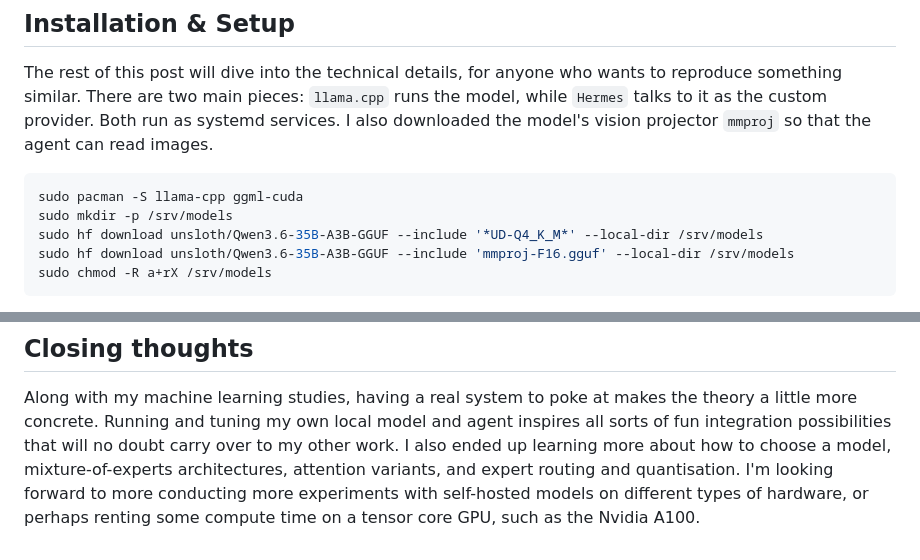
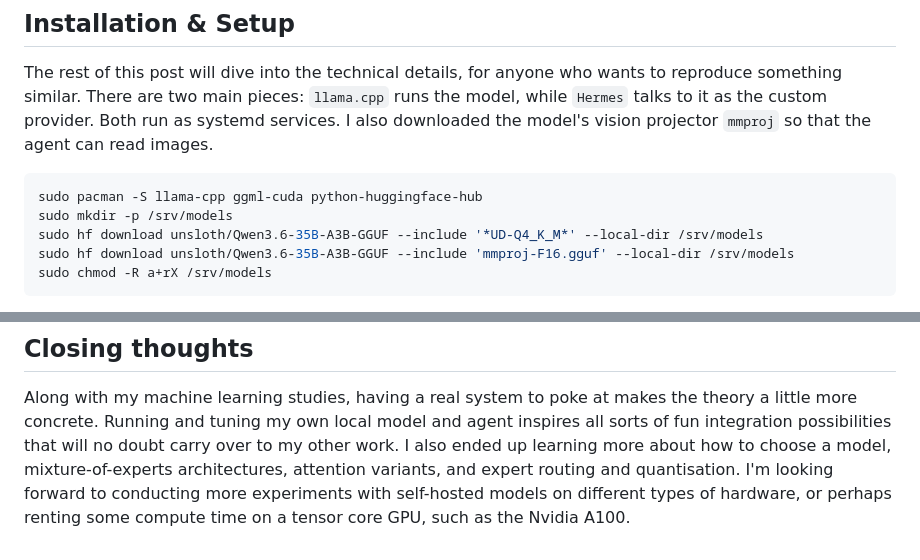
Before and after one commit to edmondburnett/edmondburnett.com, a Markdown page: posts/hermes-local-ai-agent.md, 2 parts joined by grey strips. Rendered like a GitHub page.

Commit message:
hermes post: typo

````diff
--- a/posts/hermes-local-ai-agent.md
+++ b/posts/hermes-local-ai-agent.md
@@ -78,7 +78,7 @@ are two main pieces: `llama.cpp` runs the model, while `Hermes` talks to it as t
 services. I also downloaded the model's vision projector `mmproj` so that the agent can read images.
 
 ```shell
-sudo pacman -S llama-cpp ggml-cuda
+sudo pacman -S llama-cpp ggml-cuda python-huggingface-hub
 sudo mkdir -p /srv/models
 sudo hf download unsloth/Qwen3.6-35B-A3B-GGUF --include '*UD-Q4_K_M*' --local-dir /srv/models
 sudo hf download unsloth/Qwen3.6-35B-A3B-GGUF --include 'mmproj-F16.gguf' --local-dir /srv/models
@@ -337,6 +337,6 @@ journalctl -u llama-server -f
 Along with my machine learning studies, having a real system to poke at makes the theory a little more concrete. Running
 and tuning my own local model and agent inspires all sorts of fun integration possibilities that will no doubt carry
 over to my other work. I also ended up learning more about how to choose a model, mixture-of-experts architectures,
-attention variants, and expert routing and quantisation. I'm looking forward to more conducting more experiments with
+attention variants, and expert routing and quantisation. I'm looking forward to conducting more experiments with
 self-hosted models on different types of hardware, or perhaps renting some compute time on a tensor core GPU, such as
 the Nvidia A100.
````
